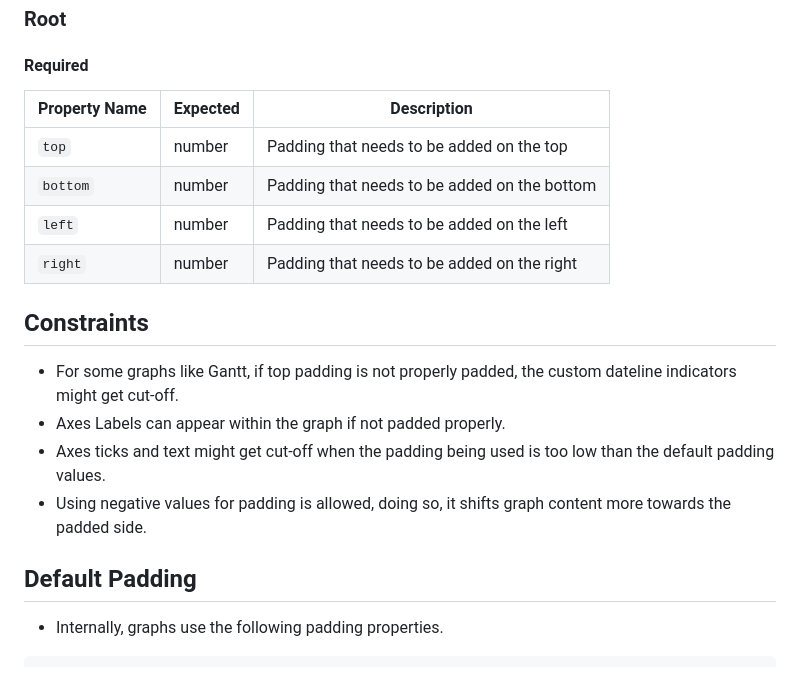
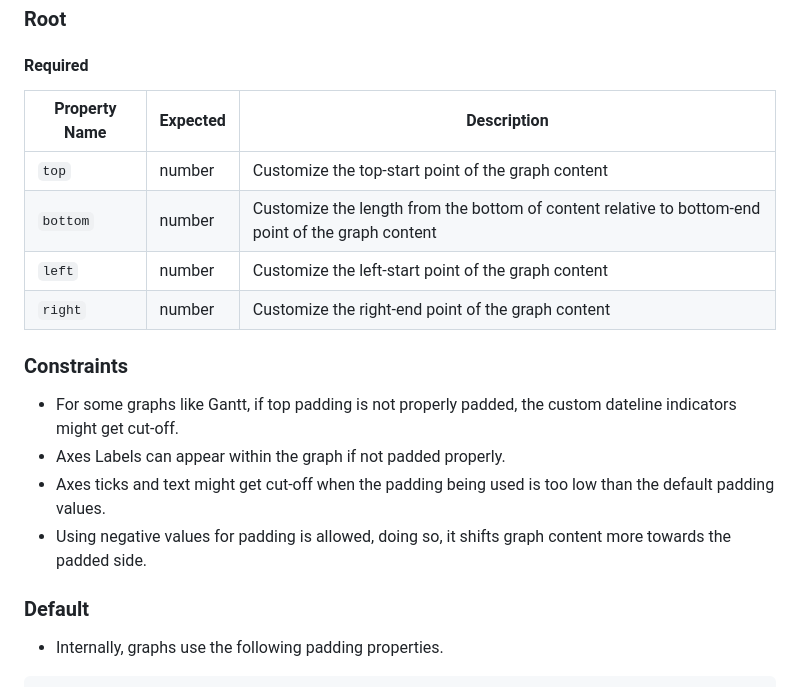
Before and after one commit to cerner/carbon-graphs, a Markdown page: docs/controls/Padding.md, the part around the change printed below. Drawn GitHub-style.

```diff
--- a/docs/controls/Padding.md
+++ b/docs/controls/Padding.md
@@ -18,21 +43,21 @@ Use of padding property is strictly use-case specific. Flags such as `showLabel`
 
 #### Required
 
-| Property Name | Expected | Description                                  |
-| ------------- | -------- | -------------------------------------------- |
-| `top`         | number   | Padding that needs to be added on the top    |
-| `bottom`      | number   | Padding that needs to be added on the bottom |
-| `left`        | number   | Padding that needs to be added on the left   |
-| `right`       | number   | Padding that needs to be added on the right  |
+| Property Name | Expected | Description                                                                                       |
+| ------------- | -------- | ------------------------------------------------------------------------------------------------- |
+| `top`         | number   | Customize the top-start point of the graph content                                                |
+| `bottom`      | number   | Customize the length from the bottom of content relative to bottom-end point of the graph content |
+| `left`        | number   | Customize the left-start point of the graph content                                               |
+| `right`       | number   | Customize the right-end point of the graph content                                                |
 
-## Constraints
+### Constraints
 
 -   For some graphs like Gantt, if top padding is not properly padded, the custom dateline indicators might get cut-off.
 -   Axes Labels can appear within the graph if not padded properly.
 -   Axes ticks and text might get cut-off when the padding being used is too low than the default padding values.
 -   Using negative values for padding is allowed, doing so, it shifts graph content more towards the padded side.
 
-## Default Padding
+### Default
 
 -   Internally, graphs use the following padding properties.
 
```
Also changed, not shown: other parts of docs/controls/Padding.md (+32 -7 lines), docs/assets/graph-container.png (added), docs/assets/graph-content.png (added).
